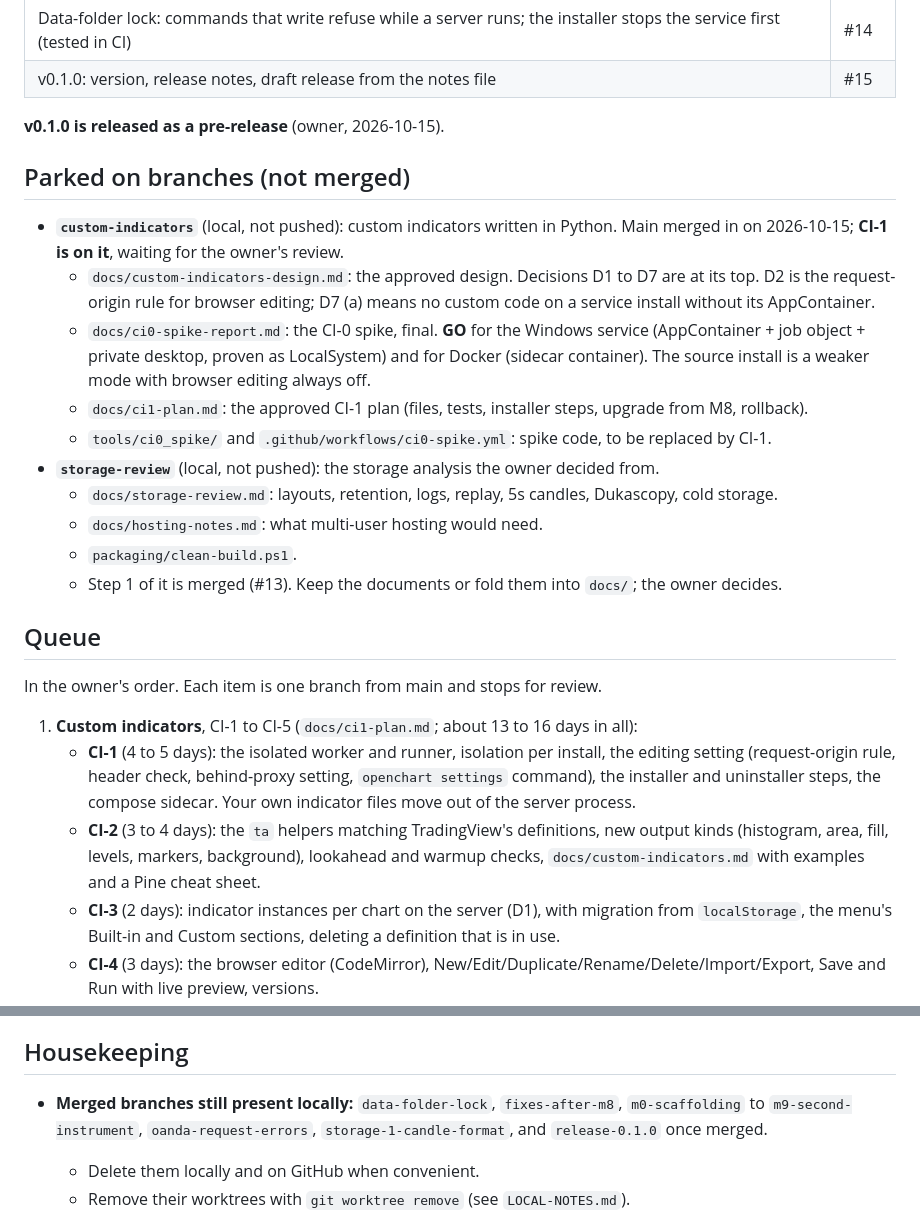
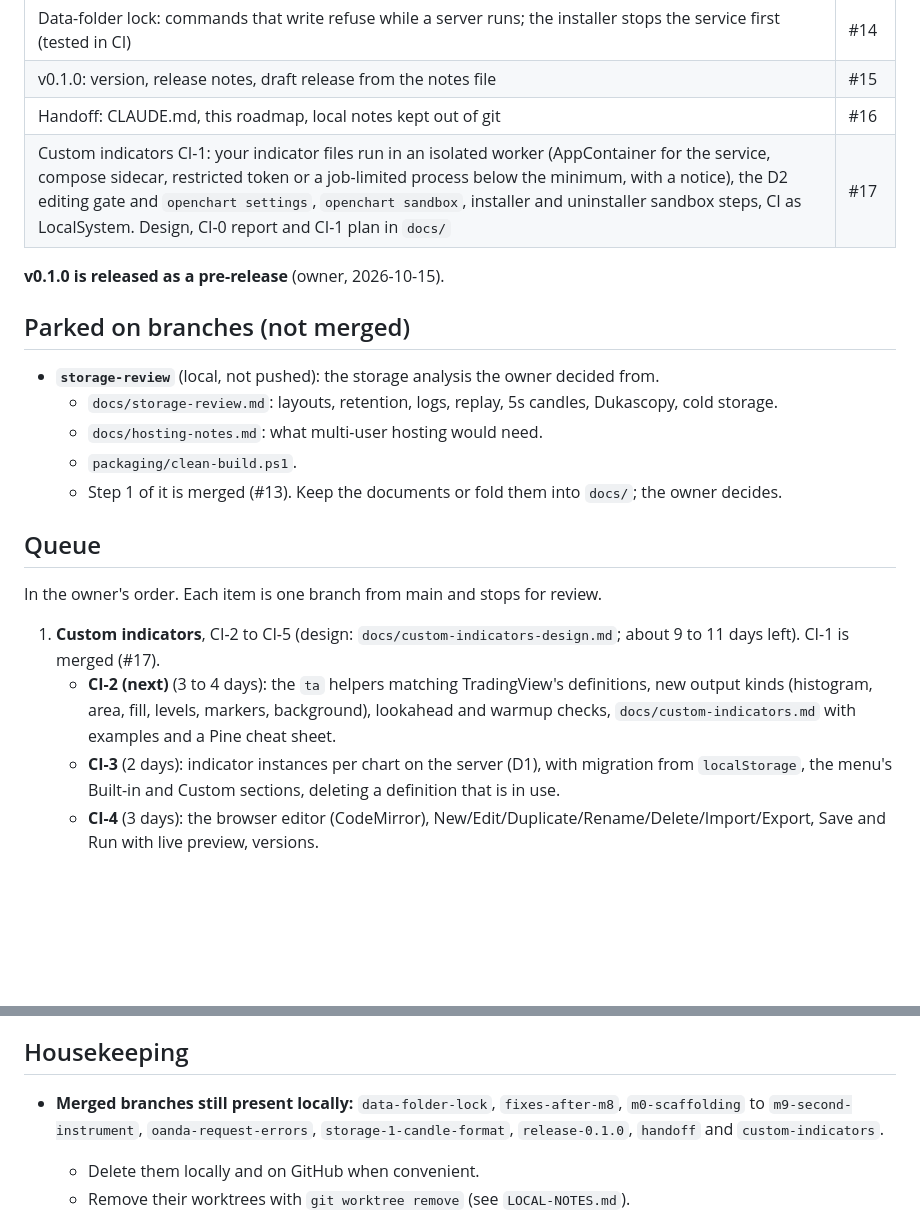
Before and after one commit to yannis-montreer/OpenChart, a Markdown page: docs/roadmap.md, 2 parts joined by grey strips. Drawn GitHub-style; blank space fills up the shorter version.

Commit message:
Docs after CI-1: roadmap (CI-1 merged as #17, v0.1.0 pre-release), restricted-token tests run only on a developer PC
Co-Authored-By: Claude Opus 5.5 <noreply@anthropic.com>

```diff
--- a/docs/roadmap.md
+++ b/docs/roadmap.md
@@ -21,16 +21,13 @@ item are in `docs/decisions.md`. Updated 2026-10-15.
 | Storage step 1: integer prices and series keys (migration 0007), 57% smaller, applied to the owner's data | #13 |
 | Data-folder lock: commands that write refuse while a server runs; the installer stops the service first (tested in CI) | #14 |
 | v0.1.0: version, release notes, draft release from the notes file | #15 |
+| Handoff: CLAUDE.md, this roadmap, local notes kept out of git | #16 |
+| Custom indicators CI-1: your indicator files run in an isolated worker (AppContainer for the service, compose sidecar, restricted token or a job-limited process below the minimum, with a notice), the D2 editing gate and `openchart settings`, `openchart sandbox`, installer and uninstaller sandbox steps, CI as LocalSystem. Design, CI-0 report and CI-1 plan in `docs/` | #17 |
 
 **v0.1.0 is released as a pre-release** (owner, 2026-10-15).
 
 ## Parked on branches (not merged)
 
-- **`custom-indicators`** (local, not pushed): custom indicators written in Python. Main merged in on 2026-10-15; **CI-1 is on it**, waiting for the owner's review.
-  - `docs/custom-indicators-design.md`: the approved design. Decisions D1 to D7 are at its top. D2 is the request-origin rule for browser editing; D7 (a) means no custom code on a service install without its AppContainer.
-  - `docs/ci0-spike-report.md`: the CI-0 spike, final. **GO** for the Windows service (AppContainer + job object + private desktop, proven as LocalSystem) and for Docker (sidecar container). The source install is a weaker mode with browser editing always off.
-  - `docs/ci1-plan.md`: the approved CI-1 plan (files, tests, installer steps, upgrade from M8, rollback).
-  - `tools/ci0_spike/` and `.github/workflows/ci0-spike.yml`: spike code, to be replaced by CI-1.
 - **`storage-review`** (local, not pushed): the storage analysis the owner decided from.
   - `docs/storage-review.md`: layouts, retention, logs, replay, 5s candles, Dukascopy, cold storage.
   - `docs/hosting-notes.md`: what multi-user hosting would need.
@@ -41,9 +38,8 @@ item are in `docs/decisions.md`. Updated 2026-10-15.
 
 In the owner's order. Each item is one branch from main and stops for review.
 
-1. **Custom indicators**, CI-1 to CI-5 (`docs/ci1-plan.md`; about 13 to 16 days in all):
-   - **CI-1** (4 to 5 days): the isolated worker and runner, isolation per install, the editing setting (request-origin rule, header check, behind-proxy setting, `openchart settings` command), the installer and uninstaller steps, the compose sidecar. Your own indicator files move out of the server process.
-   - **CI-2** (3 to 4 days): the `ta` helpers matching TradingView's definitions, new output kinds (histogram, area, fill, levels, markers, background), lookahead and warmup checks, `docs/custom-indicators.md` with examples and a Pine cheat sheet.
+1. **Custom indicators**, CI-2 to CI-5 (design: `docs/custom-indicators-design.md`; about 9 to 11 days left). CI-1 is merged (#17).
+   - **CI-2 (next)** (3 to 4 days): the `ta` helpers matching TradingView's definitions, new output kinds (histogram, area, fill, levels, markers, background), lookahead and warmup checks, `docs/custom-indicators.md` with examples and a Pine cheat sheet.
    - **CI-3** (2 days): indicator instances per chart on the server (D1), with migration from `localStorage`, the menu's Built-in and Custom sections, deleting a definition that is in use.
    - **CI-4** (3 days): the browser editor (CodeMirror), New/Edit/Duplicate/Rename/Delete/Import/Export, Save and Run with live preview, versions.
    - **CI-5** (1 to 1.5 days): the cache and forming-bar updates, measured against the design's targets.
@@ -60,7 +56,7 @@ In the owner's order. Each item is one branch from main and stops for review.
 
 ## Housekeeping
 
-- **Merged branches still present locally:** `data-folder-lock`, `fixes-after-m8`, `m0-scaffolding` to `m9-second-instrument`, `oanda-request-errors`, `storage-1-candle-format`, and `release-0.1.0` once merged.
+- **Merged branches still present locally:** `data-folder-lock`, `fixes-after-m8`, `m0-scaffolding` to `m9-second-instrument`, `oanda-request-errors`, `storage-1-candle-format`, `release-0.1.0`, `handoff` and `custom-indicators`.
   - Delete them locally and on GitHub when convenient.
   - Remove their worktrees with `git worktree remove` (see `LOCAL-NOTES.md`).
 - **Note on the lock file:** `server.lock` stays in the data folder by design; the lock on it is what counts. So "is the server stopped?" means:
```
Also changed, not shown: docs/decisions.md (+1 -0 lines).
